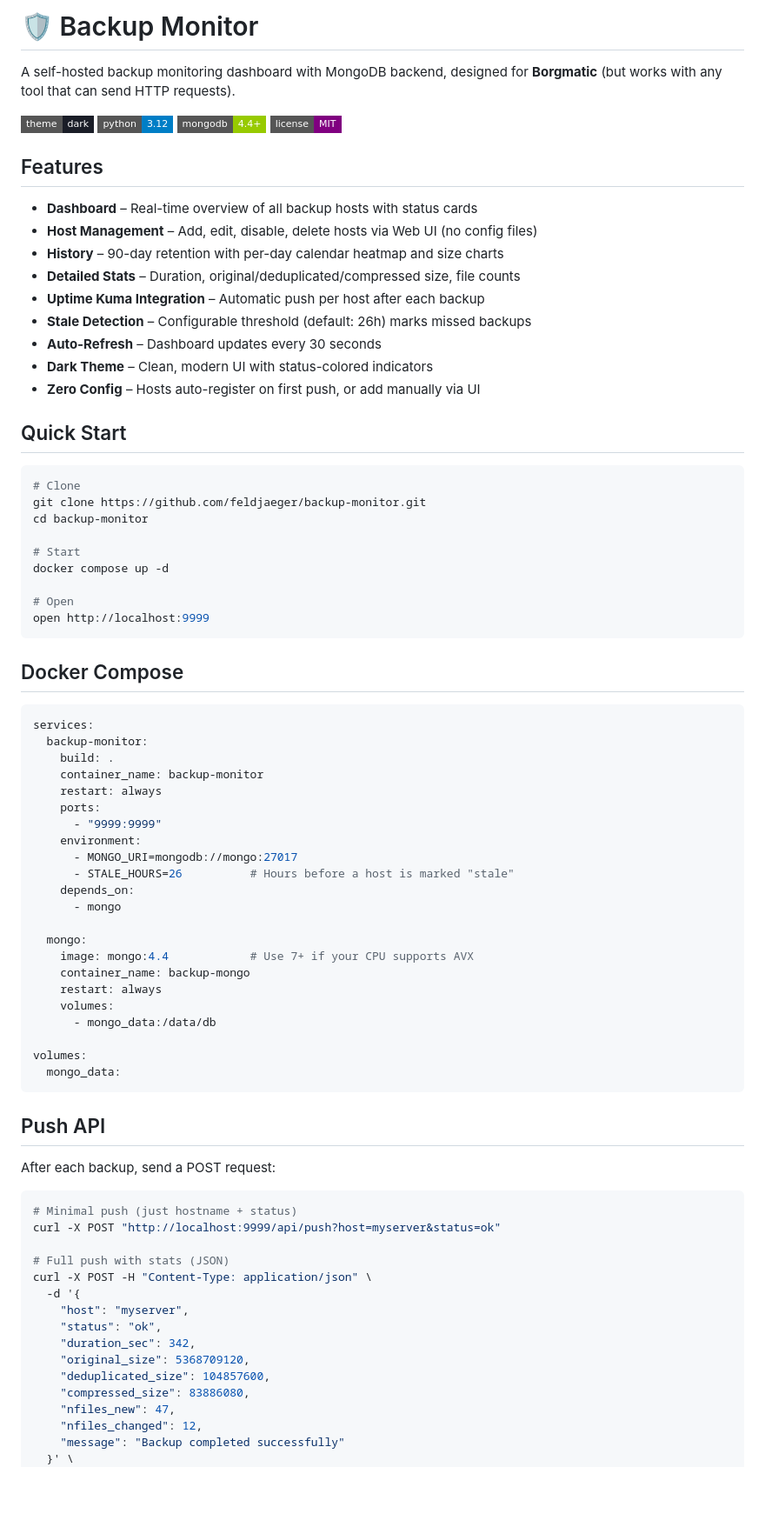
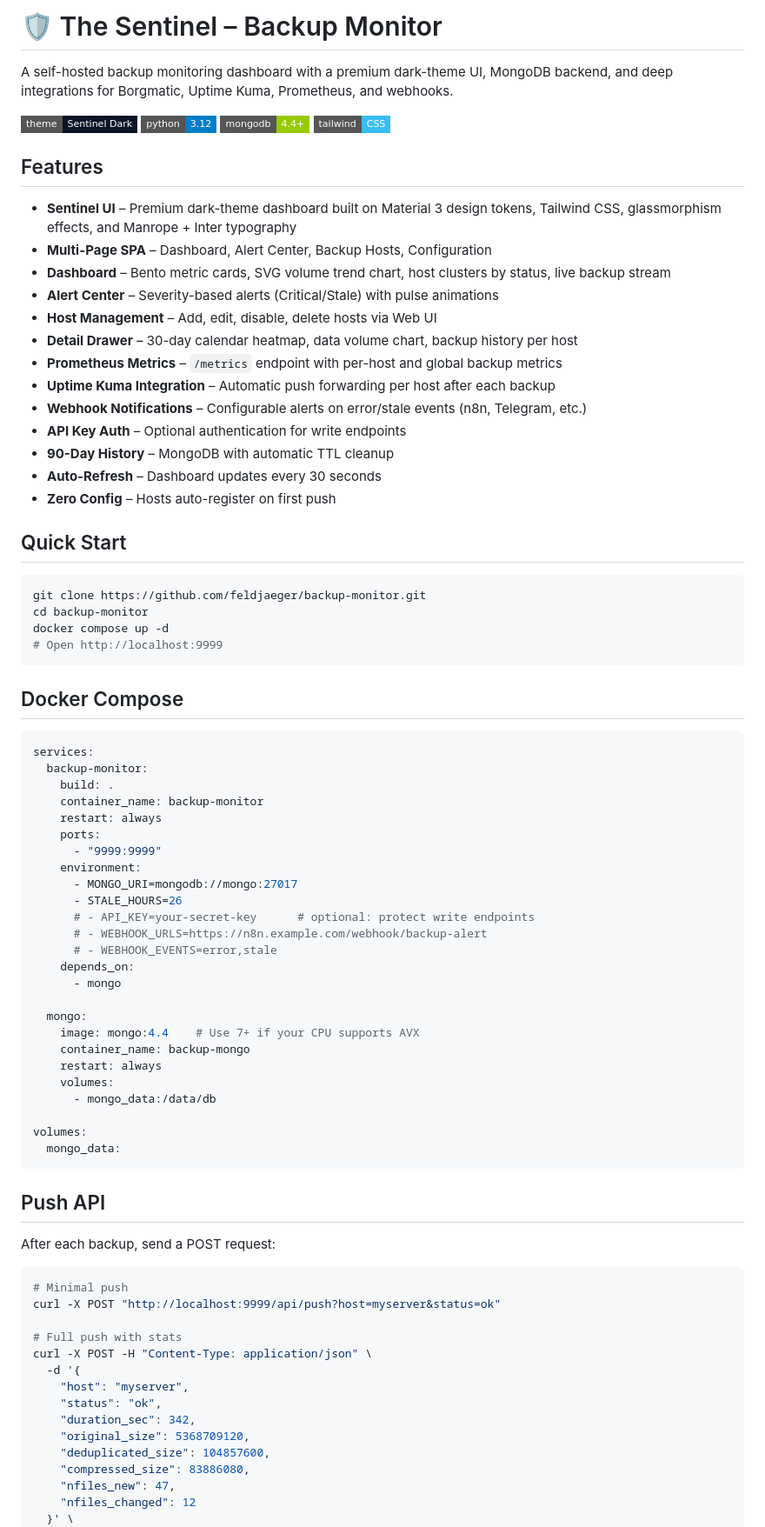
Before and after one commit to feldjaeger/backup-monitor, a Markdown page: README.md, the part around one of its changes. Shown at 87% size. GitHub-like rendering; badges without logos; blank space fills up the shorter version.

````diff
--- a/README.md
+++ b/README.md
@@ -1,33 +1,32 @@
-# 🛡️ Backup Monitor
+# 🛡️ The Sentinel – Backup Monitor
 
-A self-hosted backup monitoring dashboard with MongoDB backend, designed for **Borgmatic** (but works with any tool that can send HTTP requests).
+A self-hosted backup monitoring dashboard with a premium dark-theme UI, MongoDB backend, and deep integrations for Borgmatic, Uptime Kuma, Prometheus, and webhooks.
 
-![Dark Theme Dashboard](https://img.shields.io/badge/theme-dark-1a1d27?style=flat-square) ![Python](https://img.shields.io/badge/python-3.12-blue?style=flat-square) ![MongoDB](https://img.shields.io/badge/mongodb-4.4+-green?style=flat-square) ![License](https://img.shields.io/badge/license-MIT-purple?style=flat-square)
+![Dark Theme](https://img.shields.io/badge/theme-Sentinel%20Dark-0b1326?style=flat-square) ![Python](https://img.shields.io/badge/python-3.12-blue?style=flat-square) ![MongoDB](https://img.shields.io/badge/mongodb-4.4+-green?style=flat-square) ![Tailwind](https://img.shields.io/badge/tailwind-CSS-38bdf8?style=flat-square)
 
 ## Features
 
-- **Dashboard** – Real-time overview of all backup hosts with status cards
-- **Host Management** – Add, edit, disable, delete hosts via Web UI (no config files)
-- **History** – 90-day retention with per-day calendar heatmap and size charts
-- **Detailed Stats** – Duration, original/deduplicated/compressed size, file counts
-- **Uptime Kuma Integration** – Automatic push per host after each backup
-- **Stale Detection** – Configurable threshold (default: 26h) marks missed backups
+- **Sentinel UI** – Premium dark-theme dashboard built on Material 3 design tokens, Tailwind CSS, glassmorphism effects, and Manrope + Inter typography
+- **Multi-Page SPA** – Dashboard, Alert Center, Backup Hosts, Configuration
+- **Dashboard** – Bento metric cards, SVG volume trend chart, host clusters by status, live backup stream
+- **Alert Center** – Severity-based alerts (Critical/Stale) with pulse animations
+- **Host Management** – Add, edit, disable, delete hosts via Web UI
+- **Detail Drawer** – 30-day calendar heatmap, data volume chart, backup history per host
+- **Prometheus Metrics** – `/metrics` endpoint with per-host and global backup metrics
+- **Uptime Kuma Integration** – Automatic push forwarding per host after each backup
+- **Webhook Notifications** – Configurable alerts on error/stale events (n8n, Telegram, etc.)
+- **API Key Auth** – Optional authentication for write endpoints
+- **90-Day History** – MongoDB with automatic TTL cleanup
 - **Auto-Refresh** – Dashboard updates every 30 seconds
-- **Dark Theme** – Clean, modern UI with status-colored indicators
-- **Zero Config** – Hosts auto-register on first push, or add manually via UI
+- **Zero Config** – Hosts auto-register on first push
 
 ## Quick Start
 
 ```bash
-# Clone
 git clone https://github.com/feldjaeger/backup-monitor.git
 cd backup-monitor
-
-# Start
 docker compose up -d
-
-# Open
-open http://localhost:9999
+# Open http://localhost:9999
 ```
 
 ## Docker Compose
@@ -42,12 +41,15 @@ services:
       - "9999:9999"
     environment:
       - MONGO_URI=mongodb://mongo:27017
-      - STALE_HOURS=26          # Hours before a host is marked "stale"
+      - STALE_HOURS=26
+      # - API_KEY=your-secret-key      # optional: protect write endpoints
+      # - WEBHOOK_URLS=https://n8n.example.com/webhook/backup-alert
+      # - WEBHOOK_EVENTS=error,stale
     depends_on:
       - mongo
 
   mongo:
-    image: mongo:4.4            # Use 7+ if your CPU supports AVX
+    image: mongo:4.4    # Use 7+ if your CPU supports AVX
     container_name: backup-mongo
     restart: always
     volumes:
@@ -62,10 +64,10 @@ volumes:
 After each backup, send a POST request:
 
 ```bash
-# Minimal push (just hostname + status)
+# Minimal push
 curl -X POST "http://localhost:9999/api/push?host=myserver&status=ok"
 
-# Full push with stats (JSON)
+# Full push with stats
 curl -X POST -H "Content-Type: application/json" \
   -d '{
     "host": "myserver",
@@ -75,7 +77,6 @@ curl -X POST -H "Content-Type: application/json" \
     "deduplicated_size": 104857600,
     "compressed_size": 83886080,
     "nfiles_new": 47,
-    "nfiles_changed": 12,
-    "message": "Backup completed successfully"
+    "nfiles_changed": 12
   }' \
   http://localhost:9999/api/push
````
Also changed, not shown: other parts of README.md (+45 -48 lines).
